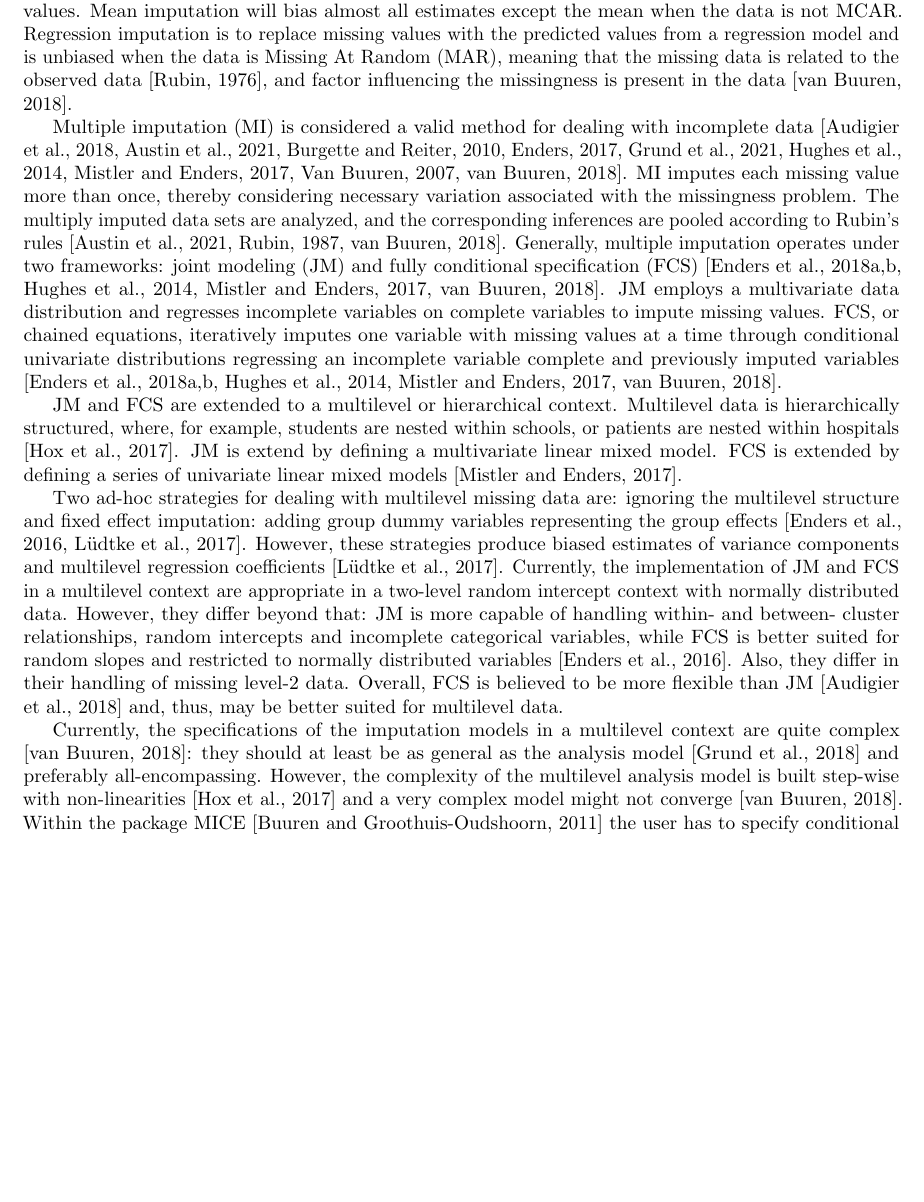
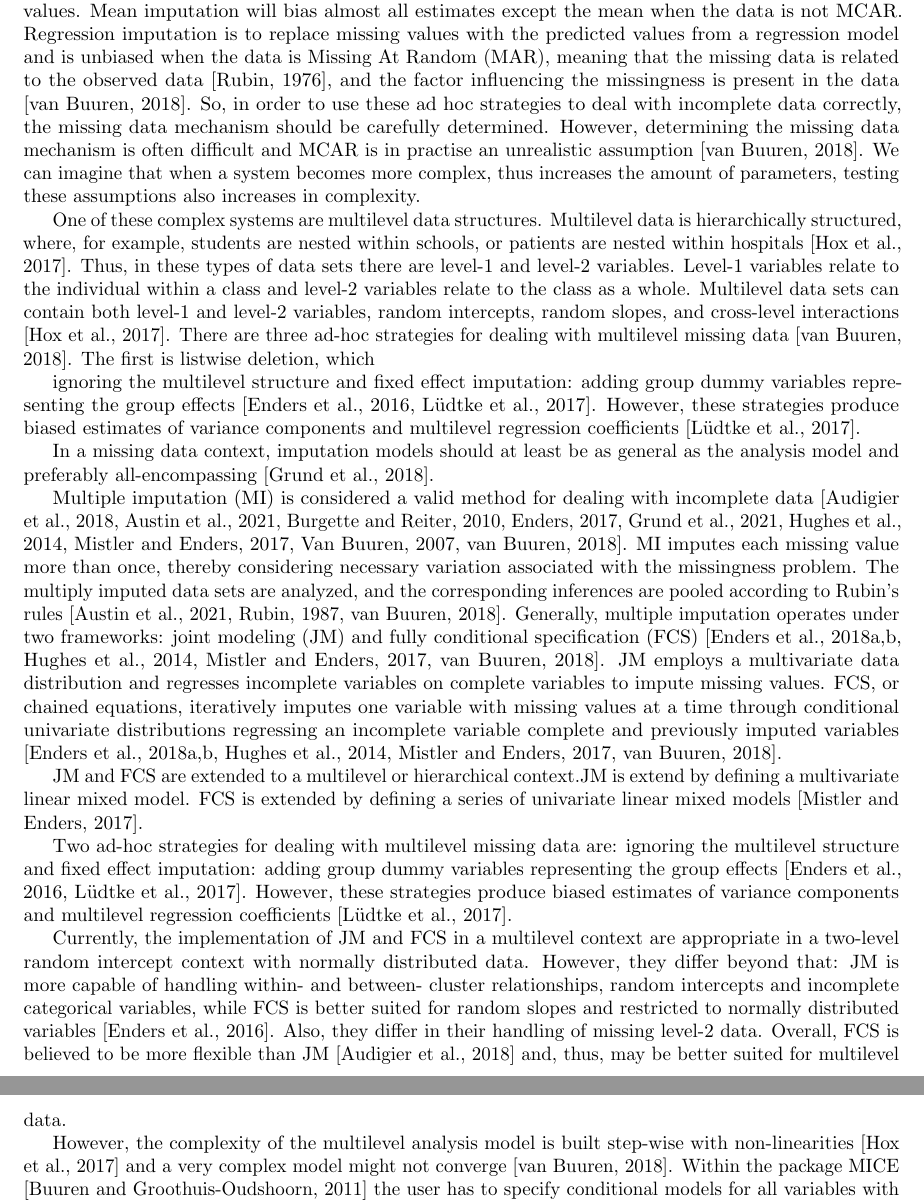
Before and after one commit to heleenbrueggen/masterthesis, a LaTeX document (researchreport/Research_Report_Heleen_Brüggen.tex): part of page 2 of 6 before the commit and two parts of pages 2 and 3 of 6 after it, the two joined at a grey line, cut so that both start at the same text, the shorter picture padded with empty space. Compiled offline with pdfLaTeX.

Commit message:
Update Research_Report_Heleen_Brüggen.tex
Updating introduction

```diff
--- a/researchreport/Research_Report_Heleen_Brüggen.tex
+++ b/researchreport/Research_Report_Heleen_Brüggen.tex
@@ -73,18 +73,26 @@ Utrecht University
 
 \section{Introduction}
 
-Incomplete data is a common challenge in many fields of research. A frequent approach for dealing with incomplete data is listwise deletion, also known as complete-case analysis, which is to remove all incomplete cases from the data. However, this could possibly lead to biased results if the data is not Missing Completely At Random (MCAR), meaning the cause of the missing data is unrelated to the data \citep{buurenFlexibleImputationMissing2018, kang2013, enders2017, austin2021, rubin1976}. Furthermore, other approaches to dealing with incomplete data include: pairwise deletion, mean imputation and regression imputation, which also yield biased results \citep{buurenFlexibleImputationMissing2018}. Pairwise deletion, also known as available-case analysis, is to remove all incomplete cases from the analysis when considering a specific pair of variables. Pairwise deletion leads to unbiased results when correlation between variables are low and the data is MCAR. Mean imputation is to replace missing values with the mean of the observed values. Mean imputation will bias almost all estimates except the mean when the data is not MCAR. Regression imputation is to replace missing values with the predicted values from a regression model and is unbiased when the data is Missing At Random (MAR), meaning that the missing data is related to the observed data \citep{rubin1976}, and factor influencing the missingness is present in the data \citep{buurenFlexibleImputationMissing2018}.
+Incomplete data is a common challenge in many fields of research. A frequent approach for dealing with incomplete data is listwise deletion, also known as complete-case analysis, which is to remove all incomplete cases from the data. However, this could possibly lead to biased results if the data is not Missing Completely At Random (MCAR), meaning the cause of the missing data is unrelated to the data \citep{buurenFlexibleImputationMissing2018, kang2013, enders2017, austin2021, rubin1976}. Furthermore, other approaches to dealing with incomplete data include: pairwise deletion, mean imputation and regression imputation, which also yield biased results \citep{buurenFlexibleImputationMissing2018}. Pairwise deletion, also known as available-case analysis, is to remove all incomplete cases from the analysis when considering a specific pair of variables. Pairwise deletion leads to unbiased results when correlation between variables are low and the data is MCAR. Mean imputation is to replace missing values with the mean of the observed values. Mean imputation will bias almost all estimates except the mean when the data is not MCAR. Regression imputation is to replace missing values with the predicted values from a regression model and is unbiased when the data is Missing At Random (MAR), meaning that the missing data is related to the observed data \citep{rubin1976}, and the factor influencing the missingness is present in the data \citep{buurenFlexibleImputationMissing2018}. So, in order to use these ad hoc strategies to deal with incomplete data correctly, the missing data mechanism should be carefully determined. However, determining the missing data mechanism is often difficult and MCAR is in practise an unrealistic assumption \citep{buurenFlexibleImputationMissing2018}. We can imagine that when a system becomes more complex, thus increases the amount of parameters, testing these assumptions also increases in complexity.
 
-% MCAR means that the cause of the missing data are unrelated to the data, Missing At Random (MAR) means that it is related to observed data and Missing Not At Random (MNAR) means that it is related to unobserved data \citep{buurenFlexibleImputationMissing2018, rubin1976}.
+One of these complex systems are multilevel data structures. Multilevel data is hierarchically structured, where, for example, students are nested within schools, or patients are nested within hospitals \citep{hox2017}. Thus, in these types of data sets there are level-1 and level-2 variables. Level-1 variables relate to the individual within a class and level-2 variables relate to the class as a whole. Multilevel data sets can contain both level-1 and level-2 variables, random intercepts, random slopes, and cross-level interactions \citep{hox2017}. There are three ad-hoc strategies for dealing with multilevel missing data \citep{buurenFlexibleImputationMissing2018}. The first is listwise deletion, which
+
+ignoring the multilevel structure and fixed effect imputation: adding group dummy variables representing the group effects \citep{ludtke2017, enders2016}. However, these strategies produce biased estimates of variance components and multilevel regression coefficients \citep{ludtke2017}.
+
+In a missing data context, imputation models should at least be as general as the analysis model and preferably all-encompassing \citep{grund2018}.
 
 Multiple imputation (MI) is considered a valid method for dealing with incomplete data \citep{mistlerComparisonJointModel2017, buurenFlexibleImputationMissing2018, enders2017, burgette2010, austin2021, audigier2018, vanbuuren2007, grund2021, hughes2014}. MI imputes each missing value more than once, thereby considering necessary variation associated with the missingness problem. The multiply imputed data sets are analyzed, and the corresponding inferences are pooled according to Rubin's rules \citep{buurenFlexibleImputationMissing2018, austin2021, rubin1987}.
 Generally, multiple imputation operates under two frameworks: joint modeling (JM) and fully conditional specification (FCS) \citep{mistlerComparisonJointModel2017, buurenFlexibleImputationMissing2018, enders2018, enders2018a, hughes2014}. JM employs a multivariate data distribution and regresses incomplete variables on complete variables to impute missing values. FCS, or chained equations, iteratively imputes one variable with missing values at a time through conditional univariate distributions regressing an incomplete variable complete and previously imputed variables \citep{mistlerComparisonJointModel2017, buurenFlexibleImputationMissing2018, enders2018, enders2018a, hughes2014}.
 
-JM and FCS are extended to a multilevel or hierarchical context. Multilevel data is hierarchically structured, where, for example, students are nested within schools, or patients are nested within hospitals \citep{hox2017}. JM is extend by defining a multivariate linear mixed model. FCS is extended by defining a series of univariate linear mixed models \citep{mistlerComparisonJointModel2017}.
+JM and FCS are extended to a multilevel or hierarchical context.%Multilevel data is hierarchically structured, where, for example, students are nested within schools, or patients are nested within hospitals \citep{hox2017}.
+JM is extend by defining a multivariate linear mixed model. FCS is extended by defining a series of univariate linear mixed models \citep{mistlerComparisonJointModel2017}.
 
-Two ad-hoc strategies for dealing with multilevel missing data are: ignoring the multilevel structure and fixed effect imputation: adding group dummy variables representing the group effects \citep{ludtke2017, enders2016}. However, these strategies produce biased estimates of variance components and multilevel regression coefficients \citep{ludtke2017}. Currently, the implementation of JM and FCS in a multilevel context are appropriate in a two-level random intercept context with normally distributed data. However, they differ beyond that: JM is more capable of handling within- and between- cluster relationships, random intercepts and incomplete categorical variables, while FCS is better suited for random slopes and restricted to normally distributed variables \citep{enders2016}. Also, they differ in their handling of missing level-2 data. Overall, FCS is believed to be more flexible than JM \citep{audigier2018} and, thus, may be better suited for multilevel data.
+Two ad-hoc strategies for dealing with multilevel missing data are: ignoring the multilevel structure and fixed effect imputation: adding group dummy variables representing the group effects \citep{ludtke2017, enders2016}. However, these strategies produce biased estimates of variance components and multilevel regression coefficients \citep{ludtke2017}.
 
-Currently, the specifications of the imputation models in a multilevel context are quite complex \citep{buurenFlexibleImputationMissing2018}: they should at least be as general as the analysis model \citep{grund2018} and preferably all-encompassing. However, the complexity of the multilevel analysis model is built step-wise with non-linearities \citep{hox2017} and a very complex model might not converge \citep{buurenFlexibleImputationMissing2018}. Within the package MICE \citep{buuren2011} the user has to specify conditional models for all variables with missing values, which can become quite complex in a multilevel setting \citep{buurenFlexibleImputationMissing2018, burgette2010}. MICE implements the following methods in the FCS framework: \textit{21.bin, 21.lmer, 21.pan, 21.continuous, 21.jomo, 21.glm.norm, 21.norm, 21.2stage.norm, 21.pmm, and 21.2stage.pmm}.
+Currently, the implementation of JM and FCS in a multilevel context are appropriate in a two-level random intercept context with normally distributed data. However, they differ beyond that: JM is more capable of handling within- and between- cluster relationships, random intercepts and incomplete categorical variables, while FCS is better suited for random slopes and restricted to normally distributed variables \citep{enders2016}. Also, they differ in their handling of missing level-2 data. Overall, FCS is believed to be more flexible than JM \citep{audigier2018} and, thus, may be better suited for multilevel data.
+
+%Currently, the specifications of the imputation models in a multilevel context are quite complex \citep{buurenFlexibleImputationMissing2018}: they should at least be as general as the analysis model \citep{grund2018} and preferably all-encompassing.
+However, the complexity of the multilevel analysis model is built step-wise with non-linearities \citep{hox2017} and a very complex model might not converge \citep{buurenFlexibleImputationMissing2018}. Within the package MICE \citep{buuren2011} the user has to specify conditional models for all variables with missing values, which can become quite complex in a multilevel setting \citep{buurenFlexibleImputationMissing2018, burgette2010}. MICE implements the following methods in the FCS framework: \textit{21.bin, 21.lmer, 21.pan, 21.continuous, 21.jomo, 21.glm.norm, 21.norm, 21.2stage.norm, 21.pmm, and 21.2stage.pmm}.
 
 Bayesian Additive Regression Trees (BART) is a sum-of-trees model proposed by Chipman et al. \citep{chipman2010}. Regression trees are its building blocks \citep{chipman2010, hill2020, james2021}. Regression trees model non-linearities well and automatically through recursive binary partitioning of the predictor space \citep{hill2020, burgette2010}. Recursive binary partitioning doesn't assume a specific data form; it divides the predictor space to maximize variance explanation by automatically identifying best fitting splits \citep{hastie2017, james2021, salditt2023}. BART models can be described as:
 
```
